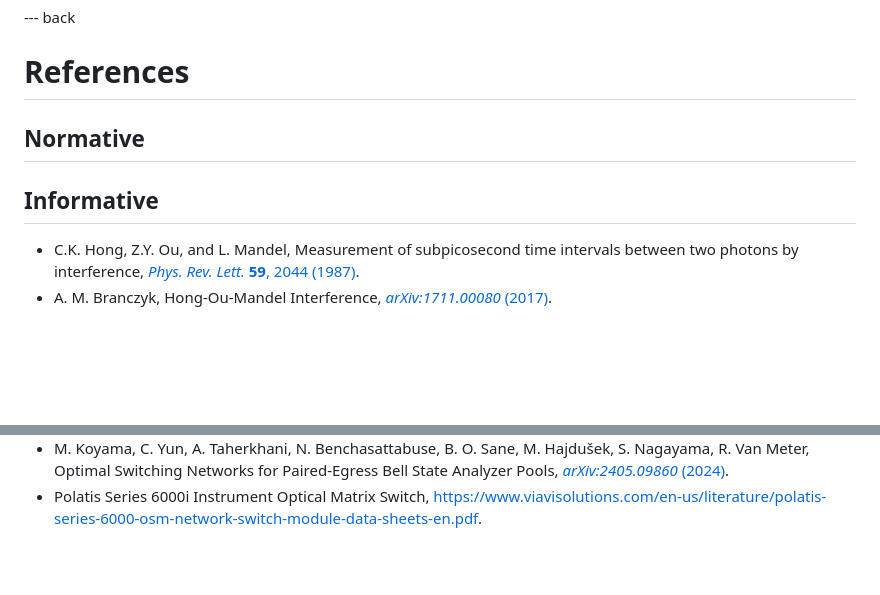
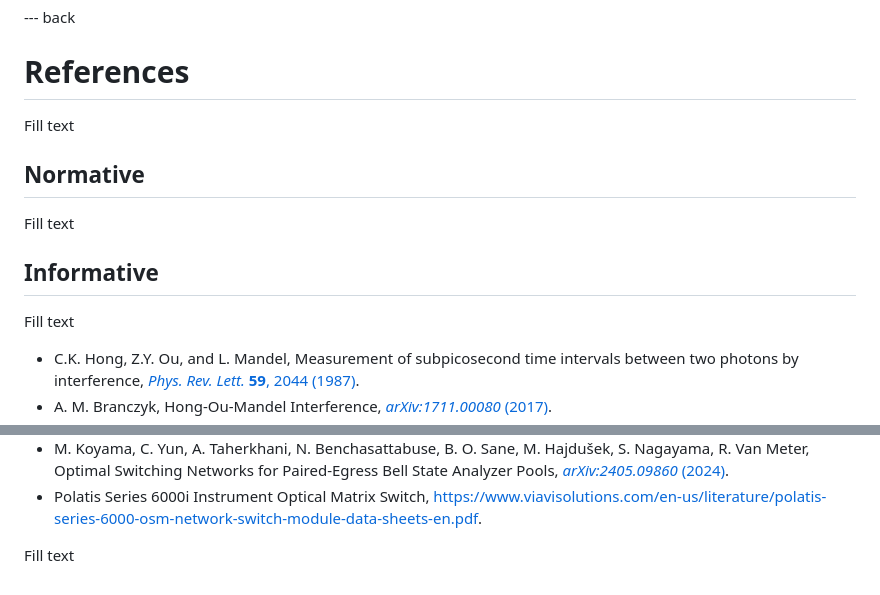
Before and after one commit to moonshot-nagayama-pj/draft-hajdusek-qirg-timing-physics, a Markdown page: draft-hajdusek-qirg-timing-physics.md, 2 parts joined by grey strips. Rendered like a GitHub page; blank space fills up the shorter version.

Commit message:
Add some text to cause proper rendering of reference list.

```diff
--- a/draft-hajdusek-qirg-timing-physics.md
+++ b/draft-hajdusek-qirg-timing-physics.md
@@ -798,9 +798,15 @@ Such tasks include:
 
 # References
 
+Fill text
+
 ## Normative
 
+Fill text
+
 ## Informative
+
+Fill text
 
 * C.K. Hong, Z.Y. Ou, and L. Mandel, Measurement of subpicosecond time intervals between two photons by interference, [_Phys. Rev. Lett._ **59**, 2044 (1987)](https://journals.aps.org/prl/abstract/10.1103/PhysRevLett.59.2044).
 * A. M. Branczyk, Hong-Ou-Mandel Interference, [_arXiv:1711.00080_ (2017)](https://arxiv.org/abs/1711.00080).
@@ -819,3 +825,5 @@ Such tasks include:
 * R. J. Drost, T. J. Moore, and M. Brodsky, Switching Networks for Pairwise-Entanglement Distribution, [_Journal of Optical Communications and Networking_, **8**, 331 (2016)](https://opg.optica.org/jocn/fulltext.cfm?uri=jocn-8-5-331&id=340335).
 * M. Koyama, C. Yun, A. Taherkhani, N. Benchasattabuse, B. O. Sane, M. Hajdušek, S. Nagayama, R. Van Meter, Optimal Switching Networks for Paired-Egress Bell State Analyzer Pools, [_arXiv:2405.09860_ (2024)](https://arxiv.org/abs/2405.09860).
 * Polatis Series 6000i Instrument Optical Matrix Switch, [https://www.viavisolutions.com/en-us/literature/polatis-series-6000-osm-network-switch-module-data-sheets-en.pdf](https://www.viavisolutions.com/en-us/literature/polatis-series-6000-osm-network-switch-module-data-sheets-en.pdf).
+
+Fill text
```
